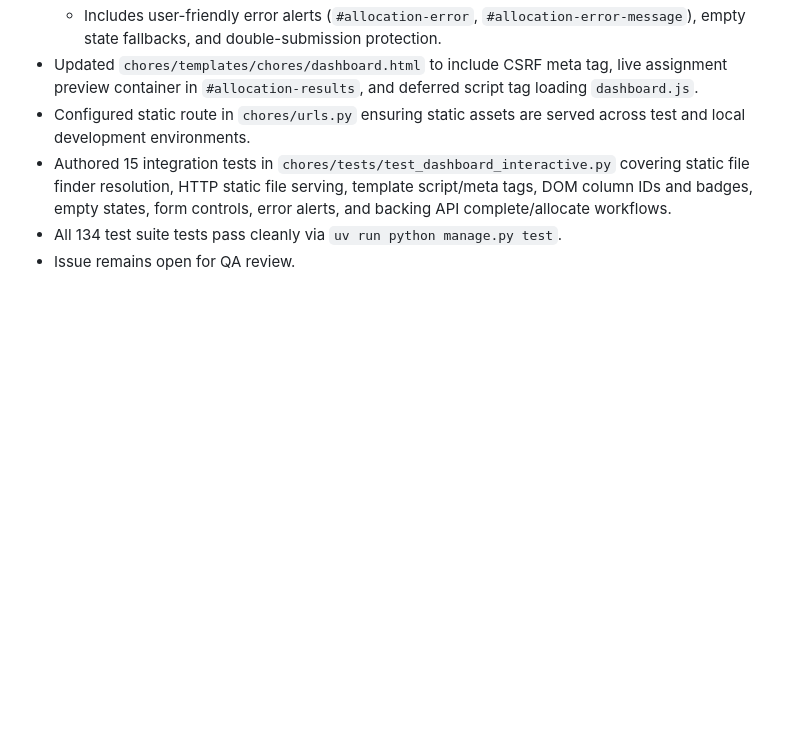
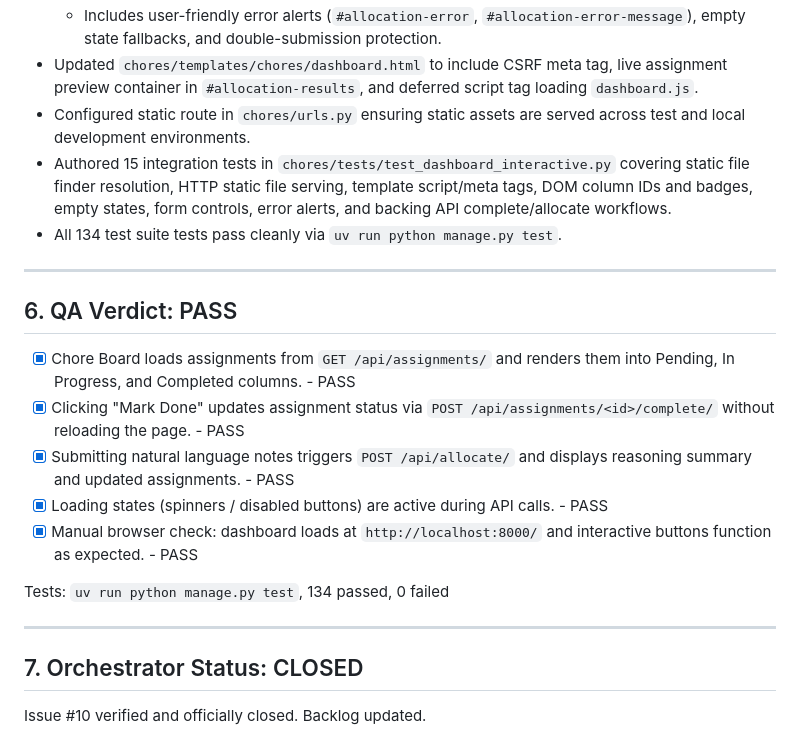
Before and after one commit to SPBONIFACE/ai-dev-tools-zoomcamp, a Markdown page: _docs/groomed_issues/issue_10.md, the part around the change. Rendered like a GitHub page; blank space fills up the shorter version.

Commit message:
docs: close issue #10 and update backlog

```diff
--- a/_docs/groomed_issues/issue_10.md
+++ b/_docs/groomed_issues/issue_10.md
@@ -48,4 +48,19 @@ Implement client-side JavaScript (`static/chores/dashboard.js`) to power the int
 - Configured static route in `chores/urls.py` ensuring static assets are served across test and local development environments.
 - Authored 15 integration tests in `chores/tests/test_dashboard_interactive.py` covering static file finder resolution, HTTP static file serving, template script/meta tags, DOM column IDs and badges, empty states, form controls, error alerts, and backing API complete/allocate workflows.
 - All 134 test suite tests pass cleanly via `uv run python manage.py test`.
-- Issue remains open for QA review.
+
+---
+
+## 6. QA Verdict: PASS
+- [x] Chore Board loads assignments from `GET /api/assignments/` and renders them into Pending, In Progress, and Completed columns. - PASS
+- [x] Clicking "Mark Done" updates assignment status via `POST /api/assignments/<id>/complete/` without reloading the page. - PASS
+- [x] Submitting natural language notes triggers `POST /api/allocate/` and displays reasoning summary and updated assignments. - PASS
+- [x] Loading states (spinners / disabled buttons) are active during API calls. - PASS
+- [x] Manual browser check: dashboard loads at `http://localhost:8000/` and interactive buttons function as expected. - PASS
+
+Tests: `uv run python manage.py test`, 134 passed, 0 failed
+
+---
+
+## 7. Orchestrator Status: CLOSED
+Issue #10 verified and officially closed. Backlog updated.
```
Also changed, not shown: backlog.md (+1 -1 lines).
